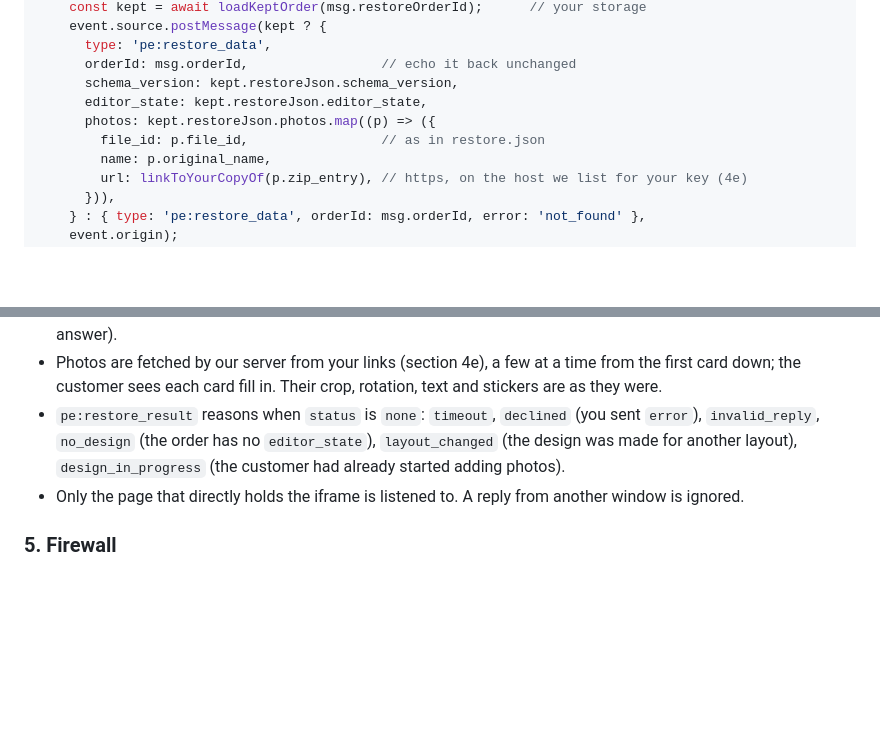
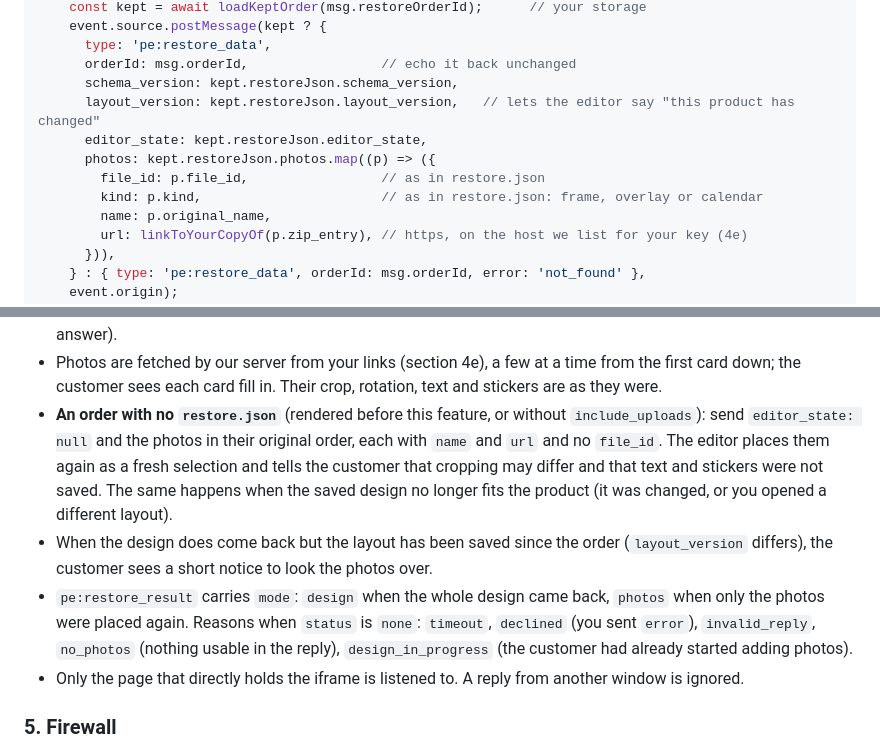
Before and after one commit to printo/product-editor, a Markdown page: docs/INTEGRATION.md, 2 parts joined by grey strips. Drawn GitHub-style; blank space fills up the shorter version.

```diff
--- a/docs/INTEGRATION.md
+++ b/docs/INTEGRATION.md
@@ -838,9 +838,11 @@ window.addEventListener('message', async (event) => {
       type: 'pe:restore_data',
       orderId: msg.orderId,                 // echo it back unchanged
       schema_version: kept.restoreJson.schema_version,
+      layout_version: kept.restoreJson.layout_version,   // lets the editor say "this product has changed"
       editor_state: kept.restoreJson.editor_state,
       photos: kept.restoreJson.photos.map((p) => ({
         file_id: p.file_id,                 // as in restore.json
+        kind: p.kind,                       // as in restore.json: frame, overlay or calendar
         name: p.original_name,
         url: linkToYourCopyOf(p.zip_entry), // https, on the host we list for your key (4e)
       })),
@@ -859,7 +861,9 @@ window.addEventListener('message', async (event) => {
 - The editor asks once as it opens, and waits **10 seconds**. Always answer, with the data or with `error`; silence reads as `none` / `timeout` and the customer gets an empty editor.
 - The request is sent only when the new order has no design of its own yet. After the customer has edited it, their saved design is what reopens, and you are asked again only so the photos can be shown (same request, same answer).
 - Photos are fetched by our server from your links (section 4e), a few at a time from the first card down; the customer sees each card fill in. Their crop, rotation, text and stickers are as they were.
-- `pe:restore_result` reasons when `status` is `none`: `timeout`, `declined` (you sent `error`), `invalid_reply`, `no_design` (the order has no `editor_state`), `layout_changed` (the design was made for another layout), `design_in_progress` (the customer had already started adding photos).
+- **An order with no `restore.json`** (rendered before this feature, or without `include_uploads`): send `editor_state: null` and the photos in their original order, each with `name` and `url` and no `file_id`. The editor places them again as a fresh selection and tells the customer that cropping may differ and that text and stickers were not saved. The same happens when the saved design no longer fits the product (it was changed, or you opened a different layout).
+- When the design does come back but the layout has been saved since the order (`layout_version` differs), the customer sees a short notice to look the photos over.
+- `pe:restore_result` carries `mode`: `design` when the whole design came back, `photos` when only the photos were placed again. Reasons when `status` is `none`: `timeout`, `declined` (you sent `error`), `invalid_reply`, `no_photos` (nothing usable in the reply), `design_in_progress` (the customer had already started adding photos).
 - Only the page that directly holds the iframe is listened to. A reply from another window is ignored.
 
 ### 5. Firewall
```
Also changed, not shown: CLAUDE.md (+9 -5 lines), docs/HISTORY.md (+1 -0 lines).
